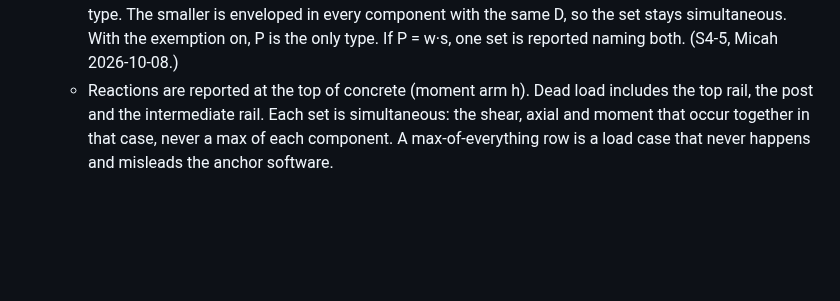
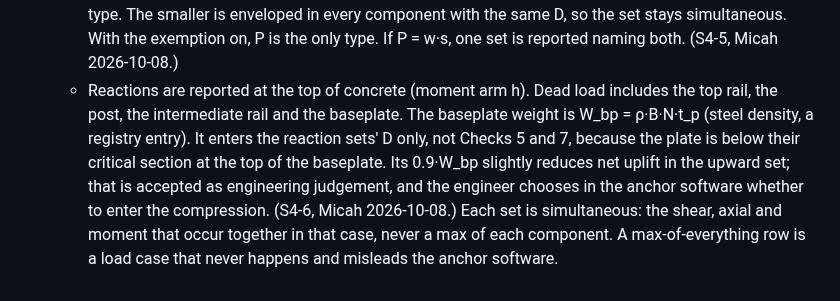
Before and after one commit to mensingmicah/handrail-designer, a Markdown page: docs/brief/loads-and-envelope.md, the part around the change. Drawn GitHub-style; blank space fills up the shorter version.

```diff
--- a/docs/brief/loads-and-envelope.md
+++ b/docs/brief/loads-and-envelope.md
@@ -84,7 +84,14 @@ combinations, dead/live separation, and the anchor reaction sets.
     With the exemption on, P is the only type. If P = w·s, one set is
     reported naming both. (S4-5, Micah 2026-10-08.)
   - Reactions are reported at the top of concrete (moment arm h). Dead
-    load includes the top rail, the post and the intermediate rail. Each
+    load includes the top rail, the post, the intermediate rail and the
+    baseplate. The baseplate weight is W_bp = ρ·B·N·t_p (steel density, a
+    registry entry). It enters the reaction sets' D only, not Checks 5
+    and 7, because the plate is below their critical section at the top
+    of the baseplate. Its 0.9·W_bp slightly reduces net uplift in the
+    upward set; that is accepted as engineering judgement, and the
+    engineer chooses in the anchor software whether to enter the
+    compression. (S4-6, Micah 2026-10-08.) Each
     set is simultaneous: the shear, axial and moment that occur together
     in that case, never a max of each component. A max-of-everything row
     is a load case that never happens and misleads the anchor software.
```
Also changed, not shown: docs/ROADMAP.md (+8 -0 lines), docs/brief/inputs.md (+6 -1 lines).
